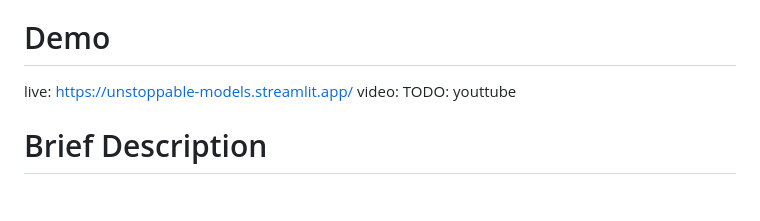
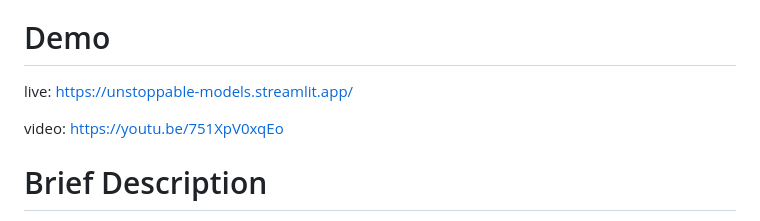
Before and after one commit to sergmiller/eth-prague-2024, a Markdown page: README.md, the part around the change. GitHub-like rendering; blank space fills up the shorter version.

```diff
--- a/README.md
+++ b/README.md
@@ -7,7 +7,8 @@
 
 # Demo
 live: https://unstoppable-models.streamlit.app/
-video: TODO: youttube
+
+video: https://youtu.be/751XpV0xqEo
 
 # Brief Description
 
```
